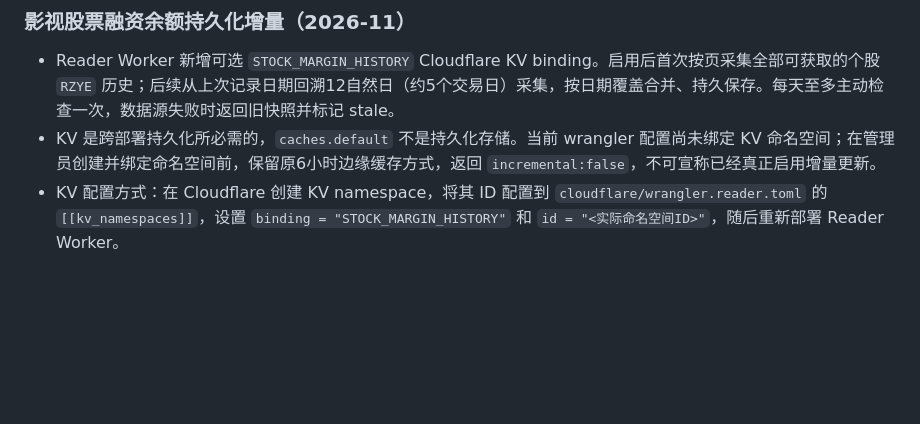
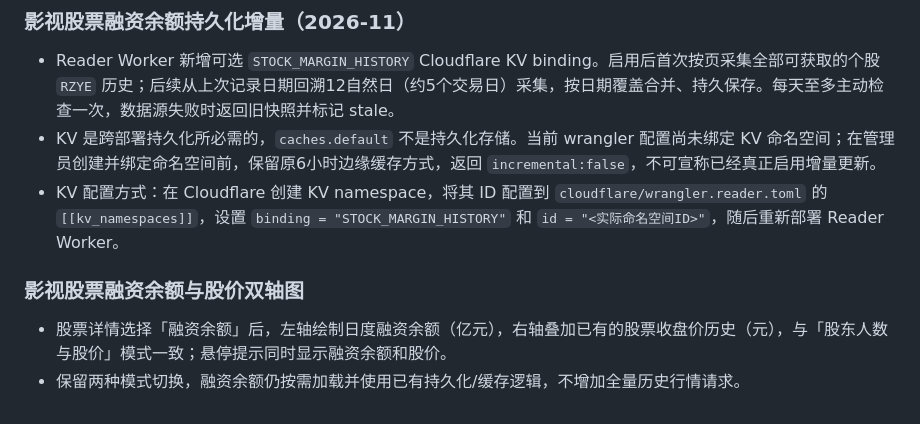
Before and after one commit to xf5464/DailyReview, a Markdown page: docs/system-design.md, the part around the change. GitHub-like rendering; blank space fills up the shorter version.

Commit message:
Document film stock financing balance and price dual-axis display

```diff
--- a/docs/system-design.md
+++ b/docs/system-design.md
@@ -456,3 +456,9 @@ FRED 的中国换手率 DDEM01CNA156NWDB 为年度且停留于2020年，无法
 - Reader Worker 新增可选 `STOCK_MARGIN_HISTORY` Cloudflare KV binding。启用后首次按页采集全部可获取的个股 `RZYE` 历史；后续从上次记录日期回溯12自然日（约5个交易日）采集，按日期覆盖合并、持久保存。每天至多主动检查一次，数据源失败时返回旧快照并标记 stale。
 - KV 是跨部署持久化所必需的，`caches.default` 不是持久化存储。当前 wrangler 配置尚未绑定 KV 命名空间；在管理员创建并绑定命名空间前，保留原6小时边缘缓存方式，返回 `incremental:false`，不可宣称已经真正启用增量更新。
 - KV 配置方式：在 Cloudflare 创建 KV namespace，将其 ID 配置到 `cloudflare/wrangler.reader.toml` 的 `[[kv_namespaces]]`，设置 `binding = "STOCK_MARGIN_HISTORY"` 和 `id = "<实际命名空间ID>"`，随后重新部署 Reader Worker。
+
+
+### 影视股票融资余额与股价双轴图
+
+- 股票详情选择「融资余额」后，左轴绘制日度融资余额（亿元），右轴叠加已有的股票收盘价历史（元），与「股东人数与股价」模式一致；悬停提示同时显示融资余额和股价。
+- 保留两种模式切换，融资余额仍按需加载并使用已有持久化/缓存逻辑，不增加全量历史行情请求。
```
